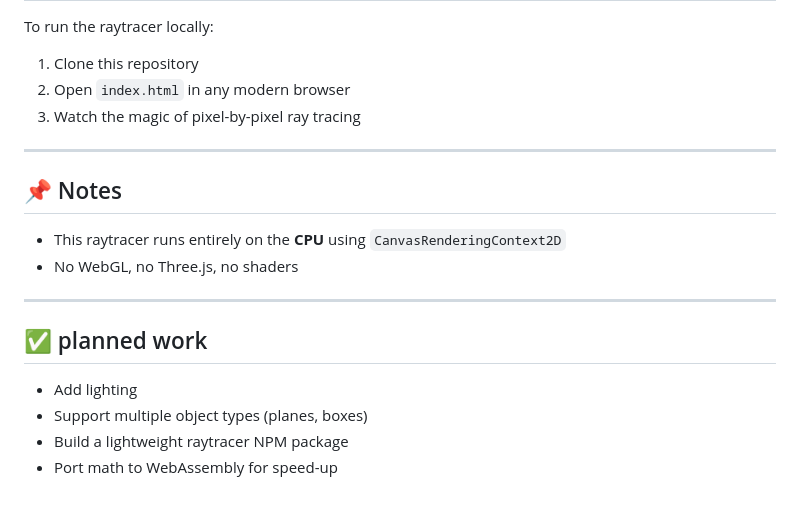
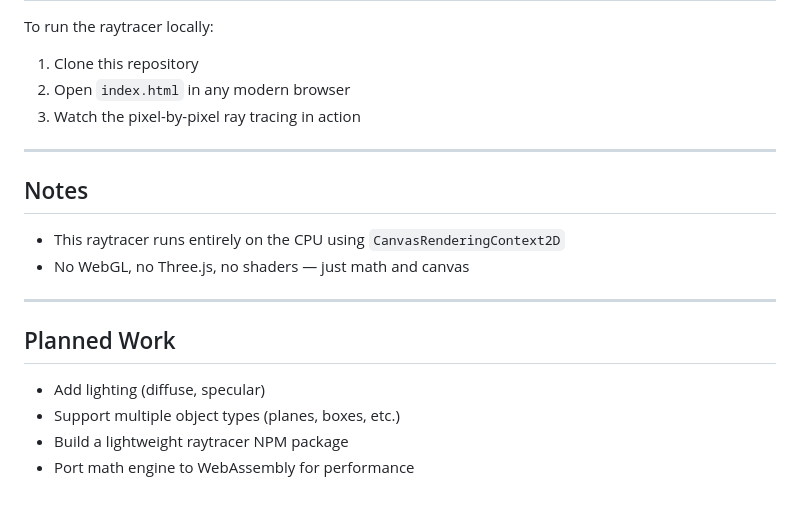
Before and after one commit to SPK1997/CPURaytracer, a Markdown page: README.md, the part around the change printed below. Rendered like a GitHub page.

```diff
--- a/README.md
+++ b/README.md
@@ -58,20 +64,20 @@ To run the raytracer locally:
 
 1. Clone this repository
 2. Open `index.html` in any modern browser
-3. Watch the magic of pixel-by-pixel ray tracing
+3. Watch the pixel-by-pixel ray tracing in action
 
 ---
 
-## 📌 Notes
+## Notes
 
-- This raytracer runs entirely on the **CPU** using `CanvasRenderingContext2D`
-- No WebGL, no Three.js, no shaders
+- This raytracer runs entirely on the CPU using `CanvasRenderingContext2D`
+- No WebGL, no Three.js, no shaders — just math and canvas
 
 ---
 
-## ✅ planned work
+## Planned Work
 
-- Add lighting
-- Support multiple object types (planes, boxes)
+- Add lighting (diffuse, specular)
+- Support multiple object types (planes, boxes, etc.)
 - Build a lightweight raytracer NPM package
-- Port math to WebAssembly for speed-up
+- Port math engine to WebAssembly for performance
```
Also changed, not shown: other parts of README.md (+21 -15 lines), CurrentProgress/current_progress.png (renamed from CurrentProgress/current_progress.png.png).
